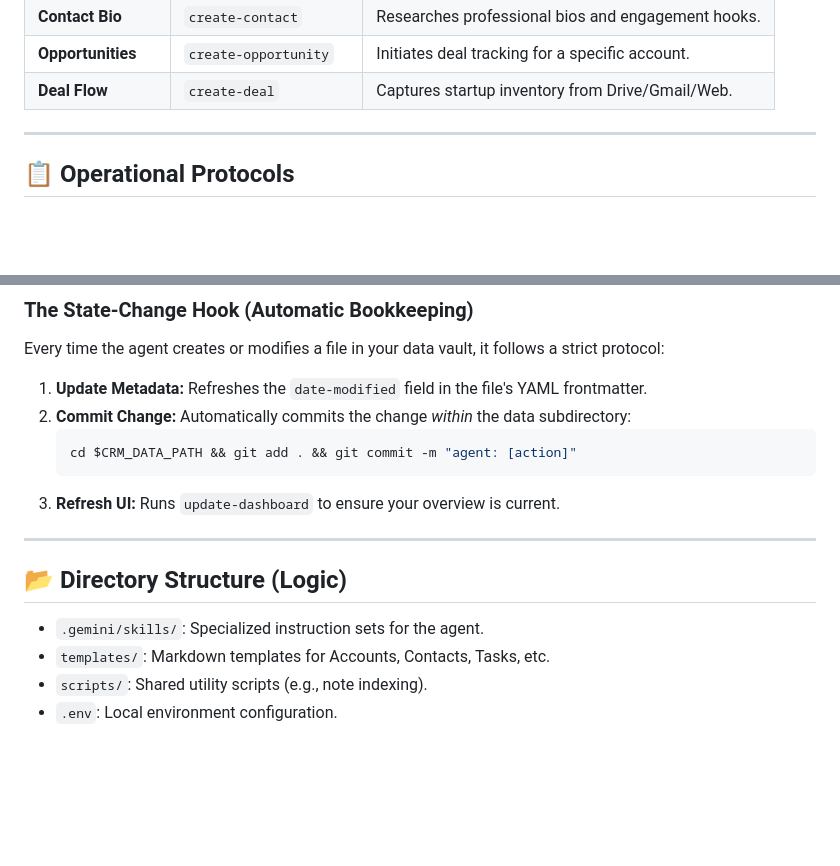
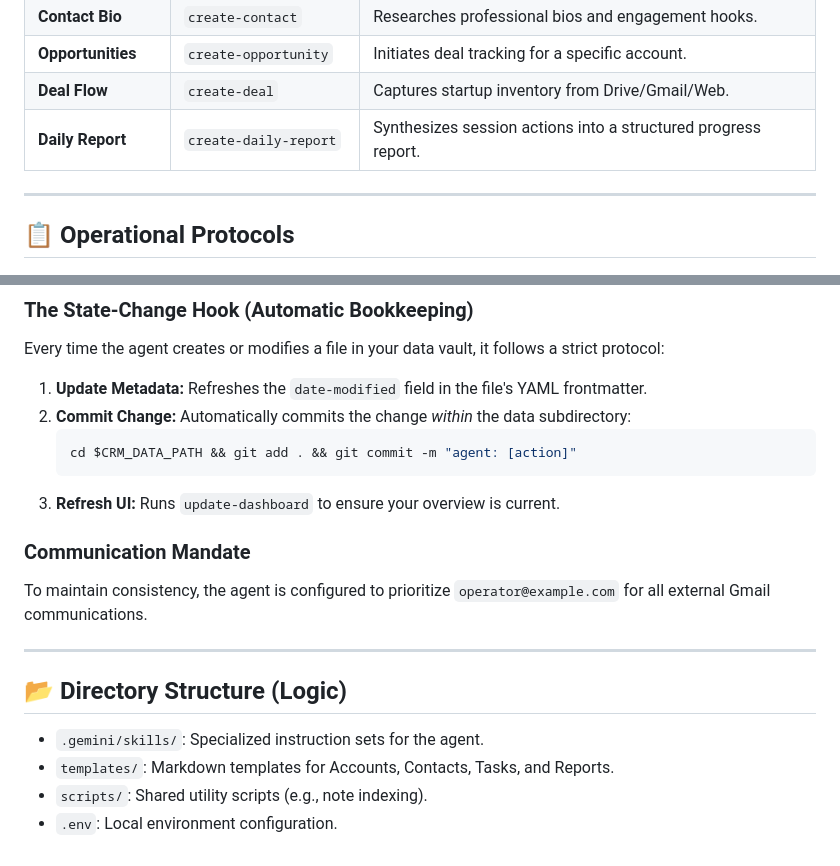
Before and after one commit to jjanuszczak/crm-llm, a Markdown page: README.md, 2 parts joined by grey strips. GitHub-like rendering; blank space fills up the shorter version.

Commit message:
feat: add daily report section and update related workflows in documentation

````diff
--- a/README.md
+++ b/README.md
@@ -56,6 +56,7 @@ The agent can perform the following automated workflows:
 | **Contact Bio** | `create-contact` | Researches professional bios and engagement hooks. |
 | **Opportunities**| `create-opportunity` | Initiates deal tracking for a specific account. |
 | **Deal Flow** | `create-deal` | Captures startup inventory from Drive/Gmail/Web. |
+| **Daily Report** | `create-daily-report` | Synthesizes session actions into a structured progress report. |
 
 ---
 
@@ -70,10 +71,13 @@ Every time the agent creates or modifies a file in your data vault, it follows a
     ```
 3.  **Refresh UI:** Runs `update-dashboard` to ensure your overview is current.
 
+### Communication Mandate
+To maintain consistency, the agent is configured to prioritize `operator@example.com` for all external Gmail communications.
+
 ---
 
 ## 📂 Directory Structure (Logic)
 *   `.gemini/skills/`: Specialized instruction sets for the agent.
-*   `templates/`: Markdown templates for Accounts, Contacts, Tasks, etc.
+*   `templates/`: Markdown templates for Accounts, Contacts, Tasks, and Reports.
 *   `scripts/`: Shared utility scripts (e.g., note indexing).
 *   `.env`: Local environment configuration.
````
Also changed, not shown: GEMINI.md (+8 -0 lines).
